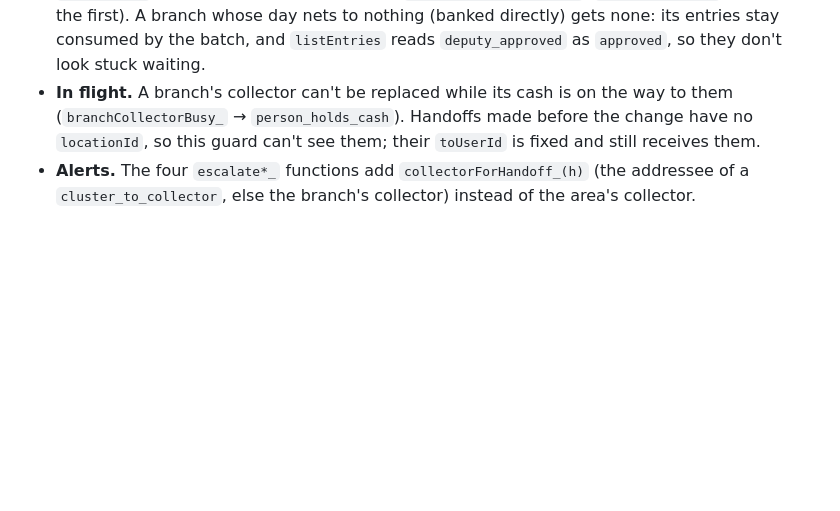
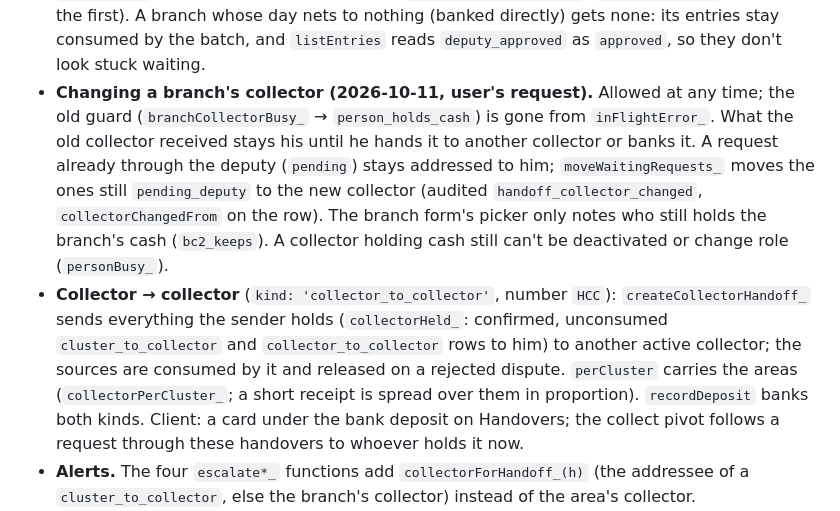
Before and after one commit to BesGasKSA/Cash-collections-with-sales, a Markdown page: CLAUDE.md, the part around the change. Drawn GitHub-style; blank space fills up the shorter version.

Commit message:
Docs: changing a branch's collector, collector to collector handover
Co-Authored-By: Claude Opus 5.5 <noreply@anthropic.com>

```diff
--- a/CLAUDE.md
+++ b/CLAUDE.md
@@ -114,10 +114,24 @@ collectors.
   whose day nets to nothing (banked directly) gets none: its entries stay
   consumed by the batch, and `listEntries` reads `deputy_approved` as
   `approved`, so they don't look stuck waiting.
-- **In flight.** A branch's collector can't be replaced while its cash is on
-  the way to them (`branchCollectorBusy_` → `person_holds_cash`). Handoffs
-  made before the change have no `locationId`, so this guard can't see them;
-  their `toUserId` is fixed and still receives them.
+- **Changing a branch's collector (2026-10-11, user's request).** Allowed at any
+  time; the old guard (`branchCollectorBusy_` → `person_holds_cash`) is gone
+  from `inFlightError_`. What the old collector received stays his until he
+  hands it to another collector or banks it. A request already through the
+  deputy (`pending`) stays addressed to him; `moveWaitingRequests_` moves the
+  ones still `pending_deputy` to the new collector (audited
+  `handoff_collector_changed`, `collectorChangedFrom` on the row). The branch
+  form's picker only notes who still holds the branch's cash (`bc2_keeps`). A
+  collector holding cash still can't be deactivated or change role (`personBusy_`).
+- **Collector → collector** (`kind: 'collector_to_collector'`, number `HCC`):
+  `createCollectorHandoff_` sends everything the sender holds
+  (`collectorHeld_`: confirmed, unconsumed `cluster_to_collector` and
+  `collector_to_collector` rows to him) to another active collector; the sources
+  are consumed by it and released on a rejected dispute. `perCluster` carries the
+  areas (`collectorPerCluster_`; a short receipt is spread over them in
+  proportion). `recordDeposit` banks both kinds. Client: a card under the bank
+  deposit on Handovers; the collect pivot follows a request through these
+  handovers to whoever holds it now.
 - **Alerts.** The four `escalate*_` functions add `collectorForHandoff_(h)`
   (the addressee of a `cluster_to_collector`, else the branch's collector)
   instead of the area's collector.
```
